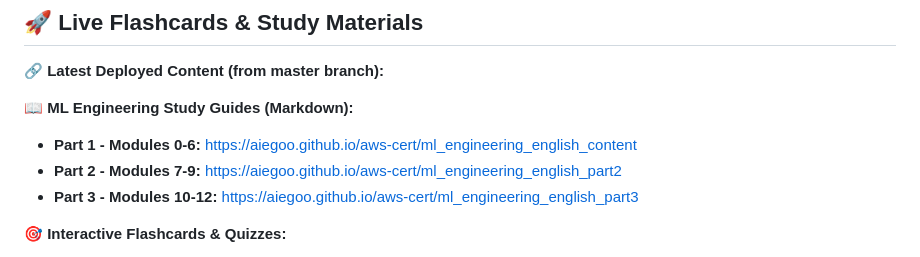
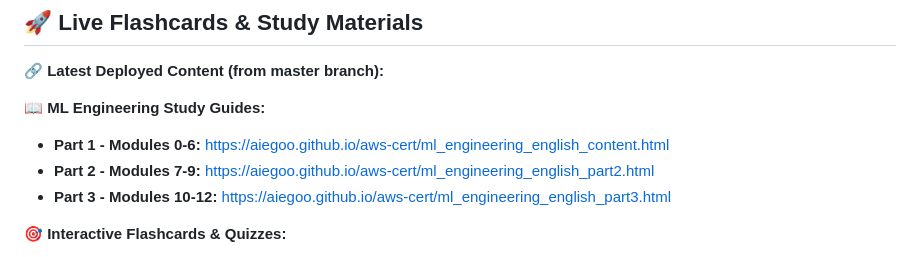
Before and after one commit to aiegoo/aws-cert, a Markdown page: README.md, the part around the change. Drawn GitHub-style.

Commit message:
Update README with correct HTML URLs for study guides
Co-authored-by: aiegoo <42961200+aiegoo@users.noreply.github.com>

```diff
--- a/README.md
+++ b/README.md
@@ -8,10 +8,10 @@ This repository contains comprehensive resources and materials for AWS certifica
 
 **🔗 Latest Deployed Content (from master branch):**
 
-**📖 ML Engineering Study Guides (Markdown):**
-- **Part 1 - Modules 0-6:** [https://aiegoo.github.io/aws-cert/ml_engineering_english_content](https://aiegoo.github.io/aws-cert/ml_engineering_english_content)
-- **Part 2 - Modules 7-9:** [https://aiegoo.github.io/aws-cert/ml_engineering_english_part2](https://aiegoo.github.io/aws-cert/ml_engineering_english_part2)
-- **Part 3 - Modules 10-12:** [https://aiegoo.github.io/aws-cert/ml_engineering_english_part3](https://aiegoo.github.io/aws-cert/ml_engineering_english_part3)
+**📖 ML Engineering Study Guides:**
+- **Part 1 - Modules 0-6:** [https://aiegoo.github.io/aws-cert/ml_engineering_english_content.html](https://aiegoo.github.io/aws-cert/ml_engineering_english_content.html)
+- **Part 2 - Modules 7-9:** [https://aiegoo.github.io/aws-cert/ml_engineering_english_part2.html](https://aiegoo.github.io/aws-cert/ml_engineering_english_part2.html)
+- **Part 3 - Modules 10-12:** [https://aiegoo.github.io/aws-cert/ml_engineering_english_part3.html](https://aiegoo.github.io/aws-cert/ml_engineering_english_part3.html)
 
 **🎯 Interactive Flashcards & Quizzes:**
 - **Kindle Flashcards:** [https://aiegoo.github.io/aws-cert/kindle_sample.html](https://aiegoo.github.io/aws-cert/kindle_sample.html)
```
